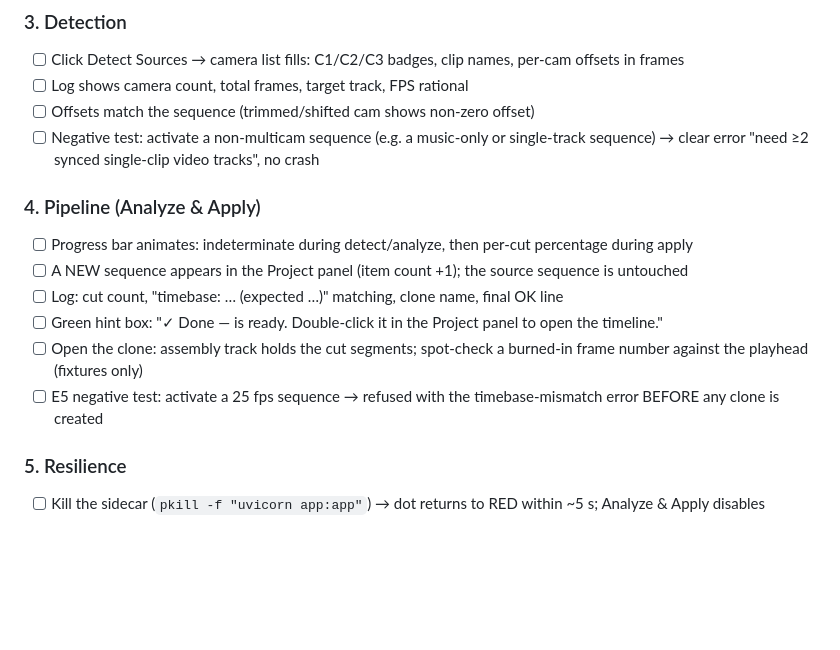
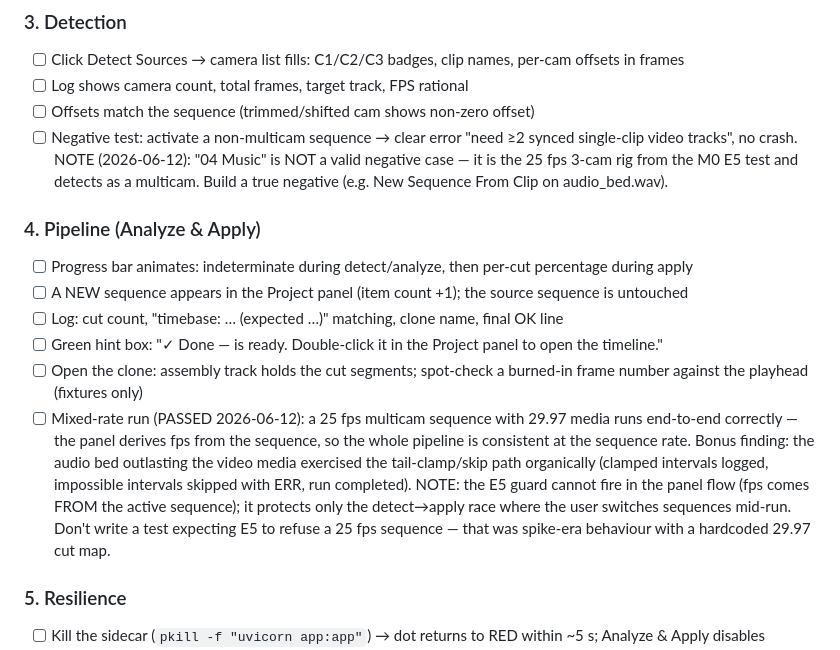
Before and after one commit to jimbrouw/vibe-splice, a Markdown page: panel/SMOKE-TEST.md, the part around the change. GitHub-like rendering; blank space fills up the shorter version.

```diff
--- a/panel/SMOKE-TEST.md
+++ b/panel/SMOKE-TEST.md
@@ -31,9 +31,11 @@ First full pass: 2026-06-12, all steps green (see TASK.md).
       per-cam offsets in frames
 - [ ] Log shows camera count, total frames, target track, FPS rational
 - [ ] Offsets match the sequence (trimmed/shifted cam shows non-zero offset)
-- [ ] Negative test: activate a non-multicam sequence (e.g. a music-only or
-      single-track sequence) → clear error "need ≥2 synced single-clip video
-      tracks", no crash
+- [ ] Negative test: activate a non-multicam sequence → clear error "need ≥2
+      synced single-clip video tracks", no crash.
+      NOTE (2026-06-12): "04 Music" is NOT a valid negative case — it is the
+      25 fps 3-cam rig from the M0 E5 test and detects as a multicam. Build a
+      true negative (e.g. New Sequence From Clip on audio_bed.wav).
 
 ### 4. Pipeline (Analyze & Apply)
 - [ ] Progress bar animates: indeterminate during detect/analyze, then
@@ -46,8 +48,17 @@ First full pass: 2026-06-12, all steps green (see TASK.md).
       Project panel to open the timeline."
 - [ ] Open the clone: assembly track holds the cut segments; spot-check a
       burned-in frame number against the playhead (fixtures only)
-- [ ] E5 negative test: activate a 25 fps sequence → refused with the
-      timebase-mismatch error BEFORE any clone is created
+- [ ] Mixed-rate run (PASSED 2026-06-12): a 25 fps multicam sequence with
+      29.97 media runs end-to-end correctly — the panel derives fps from the
+      sequence, so the whole pipeline is consistent at the sequence rate.
+      Bonus finding: the audio bed outlasting the video media exercised the
+      tail-clamp/skip path organically (clamped intervals logged, impossible
+      intervals skipped with ERR, run completed).
+      NOTE: the E5 guard cannot fire in the panel flow (fps comes FROM the
+      active sequence); it protects only the detect→apply race where the
+      user switches sequences mid-run. Don't write a test expecting E5 to
+      refuse a 25 fps sequence — that was spike-era behaviour with a
+      hardcoded 29.97 cut map.
 
 ### 5. Resilience
 - [ ] Kill the sidecar (`pkill -f "uvicorn app:app"`) → dot returns to RED
```
Also changed, not shown: TASK.md (+8 -7 lines).
